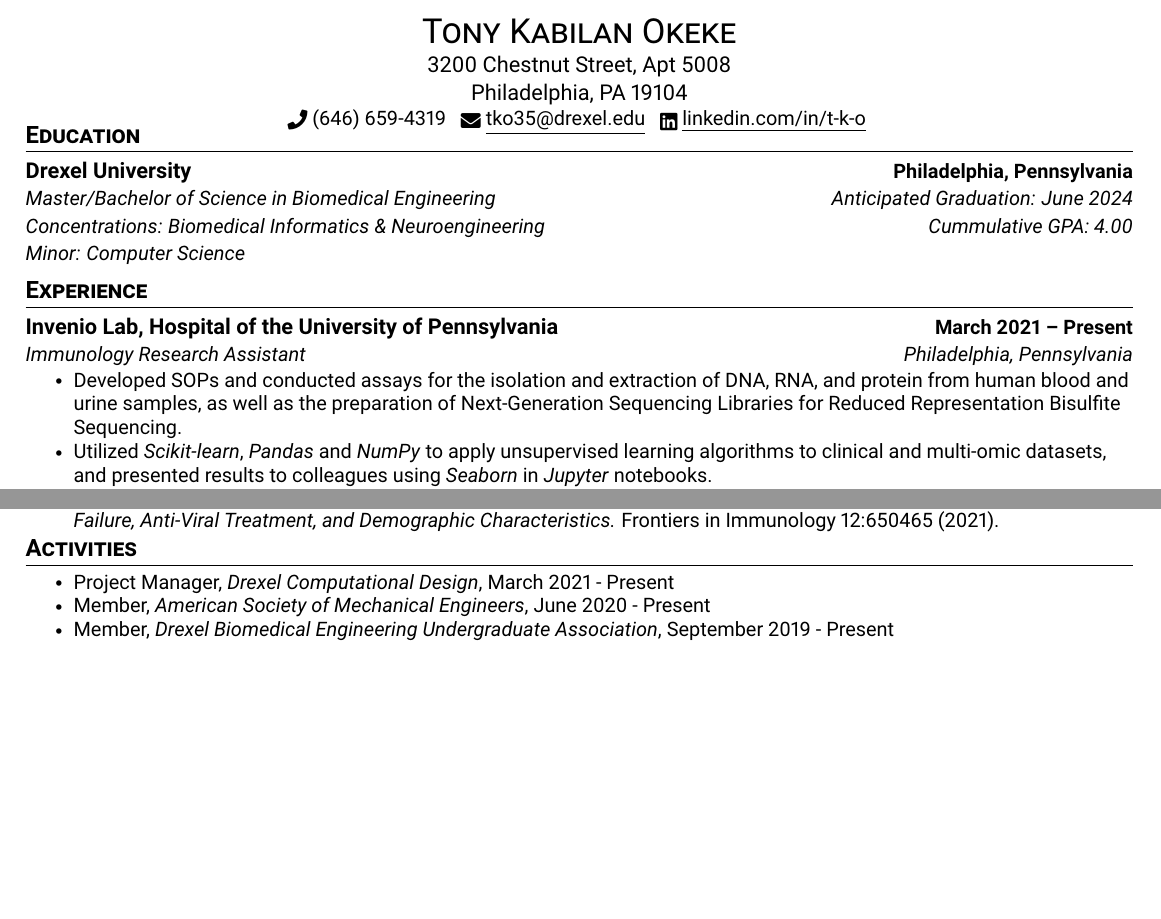
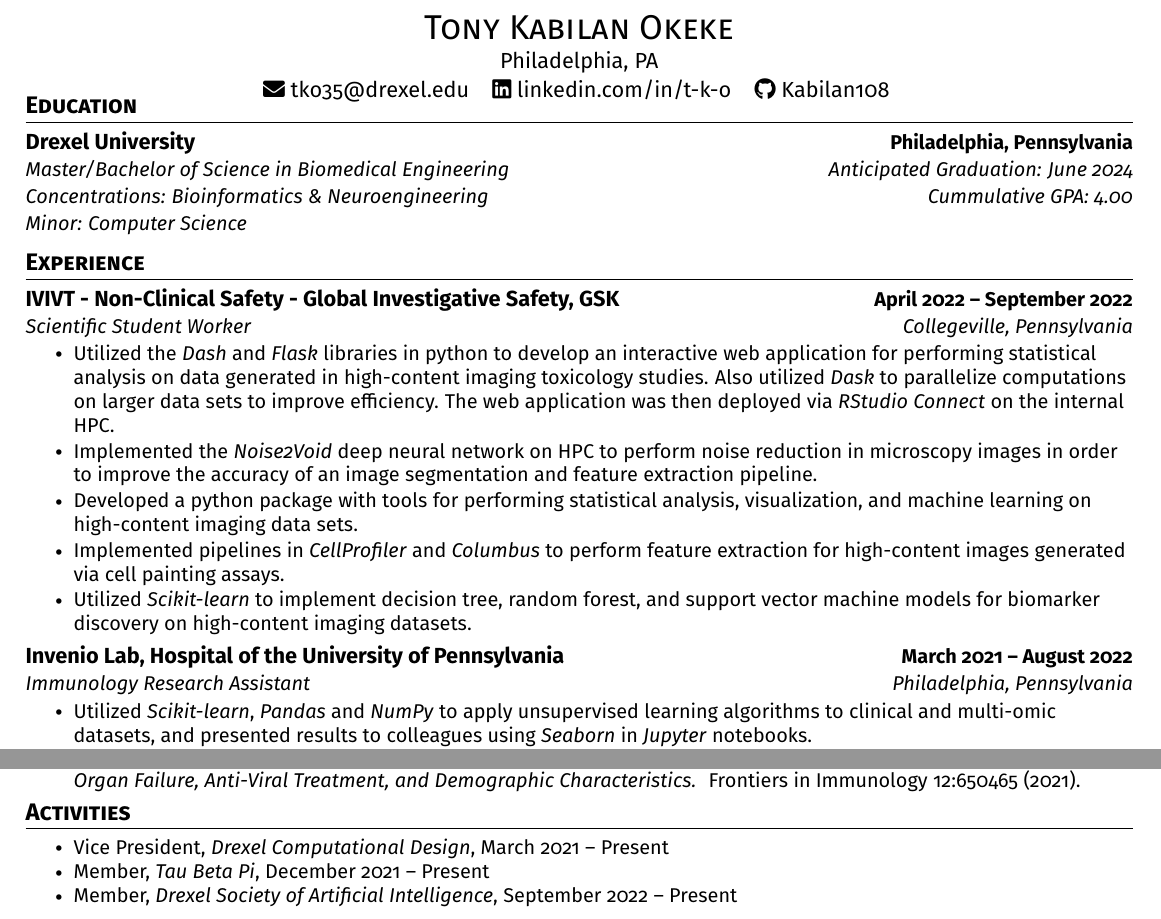
Before and after one commit to Kabilan108/Kabilan108, a LaTeX CV (resume.tex): two parts of the page, joined at a grey line, cut at the place of the change, the shorter picture padded with empty space. Compiled offline with pdfLaTeX.

Commit message:
Update resume
Bump to October 2022 version

```diff
--- a/resume.tex
+++ b/resume.tex
@@ -129,10 +120,15 @@
 %----------HEADING----------
 
 \begin{center}
-    {\LARGE \scshape Tony Kabilan Okeke} \\ \vspace{1pt}
-    3200 Chestnut Street, Apt 5008\\ Philadelphia, PA 19104 \\ \vspace{1pt}
-    \small \raisebox{-0.1\height}\faPhone\ (646) 659-4319 ~ \href{mailto:tko35@drexel.edu}{\raisebox{-0.2\height}\faEnvelope\  \underline{tko35@drexel.edu}} ~
-    \href{https://linkedin.com/in//t-k-o}{\raisebox{-0.2\height}\faLinkedin\ \underline{linkedin.com/in/t-k-o}}
+    {\LARGE \scshape Tony Kabilan Okeke} \\
+    \vspace{1pt}
+    Philadelphia, PA \\
+    \vspace{1pt}
+    \href{mailto:tko35@drexel.edu}{\faEnvelope\  tko35@drexel.edu}
+    ~~
+    \href{https://linkedin.com/in//t-k-o}{\faLinkedin\ linkedin.com/in/t-k-o}
+    ~~
+    \href{https://github.com/Kabilan108}{\faGithub\ Kabilan108}
     \vspace{-18pt}
 \end{center}
 
@@ -141,7 +137,10 @@
 \section{Education}
 \resumeSubHeadingListStart
     \resumeSubheadingRow
-        {Drexel University}{Philadelphia, Pennsylvania}{Master/Bachelor of Science in Biomedical Engineering}{Anticipated Graduation: June 2024}{Concentrations: Biomedical Informatics \& Neuroengineering}{Cummulative GPA: 4.00}{Minor: Computer Science}
+        {Drexel University} {Philadelphia, Pennsylvania}
+        {Master/Bachelor of Science in Biomedical Engineering} {Anticipated Graduation: June 2024}
+        {Concentrations: Bioinformatics \& Neuroengineering} {Cummulative GPA: 4.00}
+        {Minor: Computer Science}
 \resumeSubHeadingListEnd
 
 
@@ -150,18 +149,36 @@
 \resumeSubHeadingListStart
 
     \resumeSubheading
-      {Invenio Lab, Hospital of the University of Pennsylvania}{March 2021 -- Present}
-      {Immunology Research Assistant}{Philadelphia, Pennsylvania}
+        {IVIVT - Non-Clinical Safety - Global Investigative Safety, GSK} {April 2022 -- September 2022}
+        {Scientific Student Worker} {Collegeville, Pennsylvania}
         \resumeItemListStart
-        \resumeItem{Developed SOPs and conducted assays for the isolation and extraction of DNA, RNA, and protein from human blood and urine samples, as well as the preparation of Next-Generation Sequencing Libraries for Reduced Representation Bisulfite Sequencing.}
-        \resumeItem{Utilized \emph{Scikit-learn}, \emph{Pandas} and \emph{NumPy} to apply unsupervised learning algorithms to clinical and multi-omic datasets, and presented results to colleagues using \emph{Seaborn} in \emph{Jupyter} notebooks.}
-        \resumeItem{Developed \emph{R} scripts for analyzing protein expression and clinical data from electronic medical records.}
-        \resumeItem{Performed differential methylation, KEGG pathway enrichment, and Gene Ontology analysis on microarray results for patients who underwent cardiopulmonary bypass surgeries using \emph{bash} and \emph{R} scripts.}
+            \resumeItem{
+                Utilized the \textit{Dash} and \textit{Flask} libraries in python to develop an interactive web application for performing statistical analysis on data generated in high-content imaging toxicology studies. Also utilized \textit{Dask} to parallelize computations on larger data sets to improve efficiency. The web application was then deployed via \textit{RStudio Connect} on the internal HPC.
+            }
+            \resumeItem{
+                Implemented the \textit{Noise2Void} deep neural network on HPC to perform noise reduction in microscopy images in order to improve the accuracy of an image segmentation and feature extraction pipeline.
+            }
+            \resumeItem{
+                Developed a python package with tools for performing statistical analysis, visualization, and machine learning on high-content imaging data sets.
+            }
+            \resumeItem{
+                Implemented pipelines in \textit{CellProfiler} and \textit{Columbus} to perform feature extraction for high-content images generated via cell painting assays.
+            }
+            \resumeItem{
+                Utilized \textit{Scikit-learn} to implement decision tree, random forest, and support vector machine models for biomarker discovery on high-content imaging datasets.
+            }
         \resumeItemListEnd
 
     \resumeSubheading
-      {Zhou Lab, Children's Hospital of Philadelphia}{May 2020 -- June 2021}
-      {Undergraduate Research Intern}{Philadelphia, Pennsylvania}
+        {Invenio Lab, Hospital of the University of Pennsylvania}{March 2021 -- August 2022}
+        {Immunology Research Assistant}{Philadelphia, Pennsylvania}
         \resumeItemListStart
-        \resumeItem{Contributed to the development of R packages for analyzing DNA methylation levels in data from Illumina microarrays.}
-        \resumeItem{Validated R package performance using \emph{GEO} public datasets.}
+            \resumeItem{
+                Utilized \emph{Scikit-learn}, \emph{Pandas} and \emph{NumPy} to apply
+                unsupervised learning algorithms to clinical and multi-omic datasets, and
+                presented results to colleagues using \emph{Seaborn} in \emph{Jupyter}
+                notebooks.
+            }
+            \resumeItem{
+                Developed \emph{R} scripts for analyzing protein expression and clinical data
+                from electronic medical records.
@@ -237,9 +279,16 @@
 \resumeSubHeadingListStart
     \vspace{-5pt}
     \begin{itemize}[itemsep=-4pt, parsep=4pt]
-            \item\small {Project Manager, \emph{Drexel Computational Design}, March 2021 - Present}
-            \item\small {Member, \emph{American Society of Mechanical Engineers}, June 2020 - Present}
-            \item\small {Member, \emph{Drexel Biomedical Engineering Undergraduate Association}, September 2019 - Present}
+
+        \item\small {
+            Vice President, \emph{Drexel Computational Design}, March 2021 -- Present
+        }
+        \item\small {
+            Member, \emph{Tau Beta Pi}, December 2021 -- Present
+        }
+        \item\small {
+            Member, \emph{Drexel Society of Artificial Intelligence}, September 2022 -- Present
+        }
     \end{itemize}
 \resumeSubHeadingListEnd
 
```
Also changed, not shown: resume.pdf, resume.tex (104 more changed lines). Lines whose indentation alone changed are shown as unchanged.
